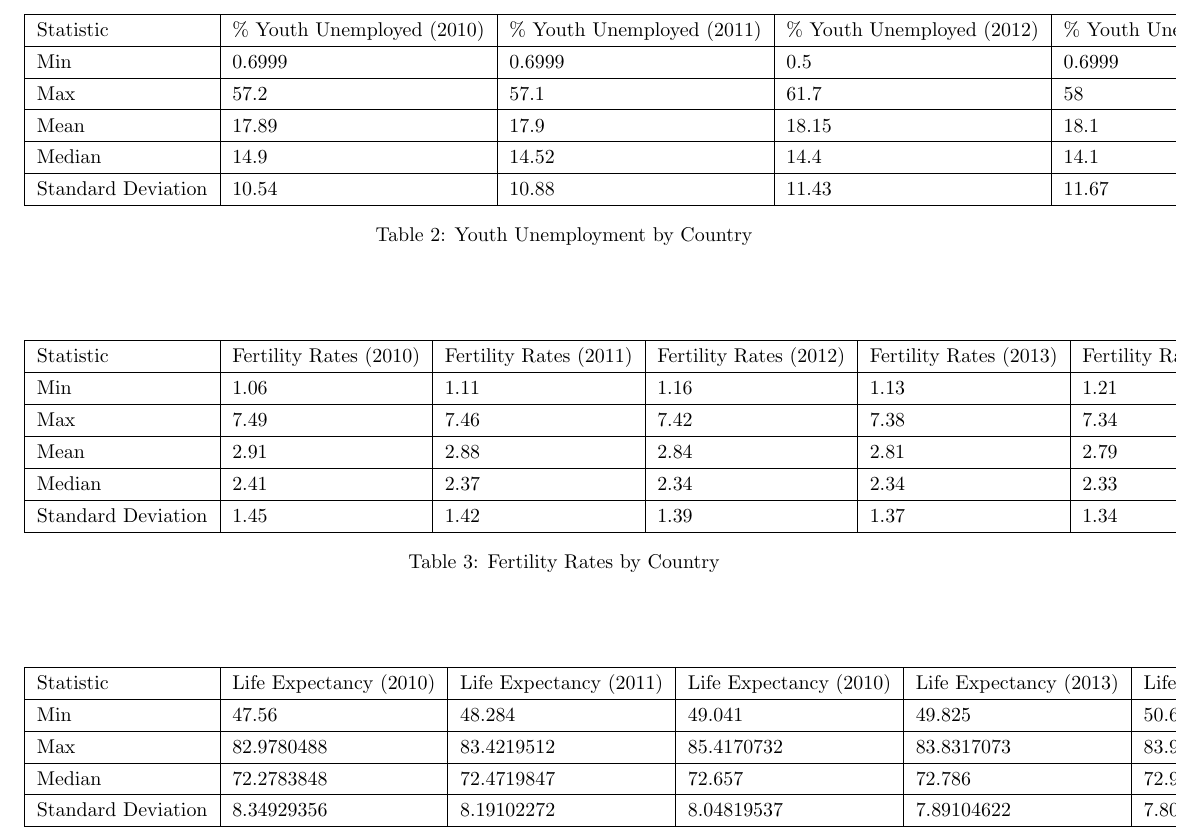
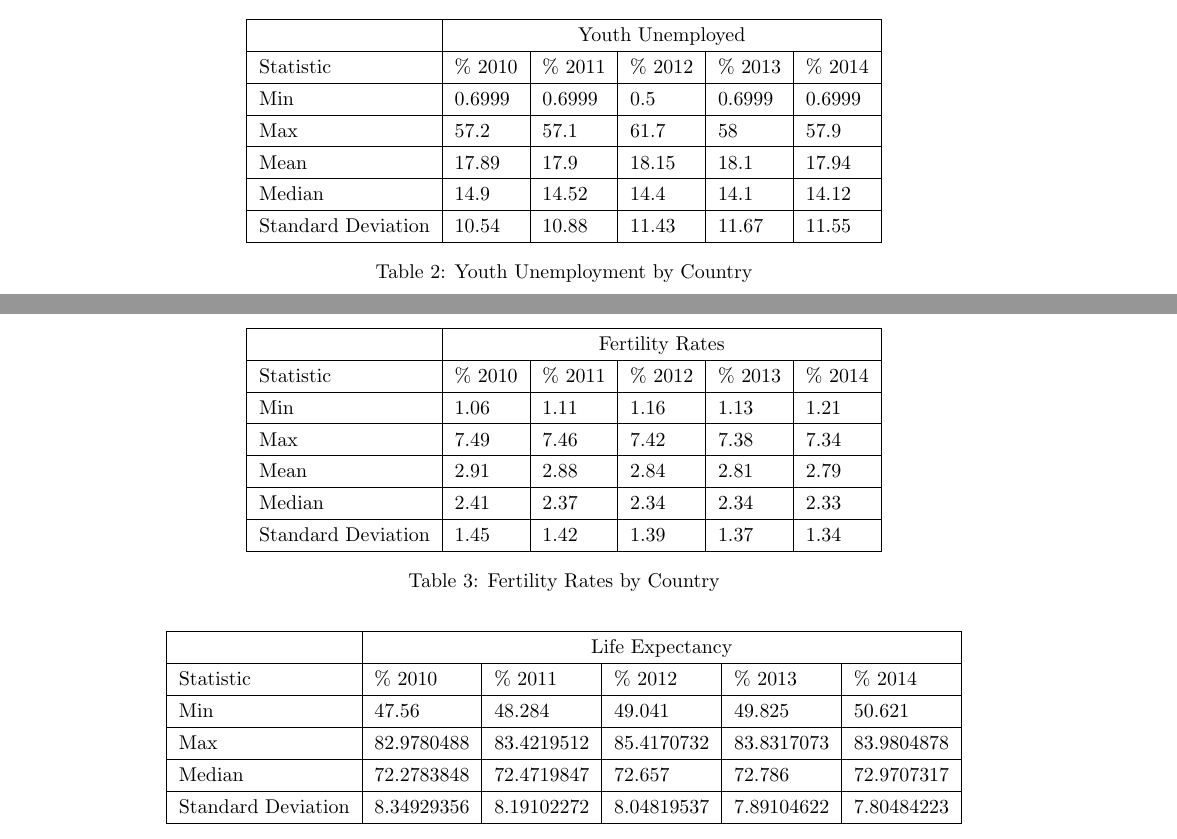
Before and after one commit to akgpta/CIS520-Final-Project, a LaTeX document (Proposal/Proposal.tex): part of page 2 of 4 before the commit and two parts of pages 1 and 2 of 4 after it, the two joined at a grey line, cut at the place of the change. Compiled offline with pdfLaTeX.

Commit message:
fixes table spacing

```diff
--- a/Proposal/Proposal.tex
+++ b/Proposal/Proposal.tex
@@ -90,7 +87,8 @@ Standard Deviation & 3.77                       \\ \hline
 \centering
 \begin{tabular}{|l|l|l|l|l|l|}
 \hline
-Statistic          &  \% Youth Unemployed (2010) &  \% Youth Unemployed (2011) &  \% Youth Unemployed (2012) &  \% Youth Unemployed (2013) & \% Youth Unemployed (2014) \\ \hline
+          &  \multicolumn{5}{c|}{Youth Unemployed} \\ \hline
+Statistic          &  \%  2010 &  \% 2011 &  \% 2012 &  \%  2013 & \% 2014 \\ \hline
 Min                & 0.6999                    & 0.6999                    & 0.5                       & 0.6999                    & 0.6999                    \\ \hline
 Max                & 57.2                      & 57.1                      & 61.7                      & 58                        & 57.9                      \\ \hline
 Mean               & 17.89                     & 17.9                      & 18.15                     & 18.1                      & 17.94                     \\ \hline
@@ -100,15 +98,13 @@ Standard Deviation & 10.54                     & 10.88                     & 11.
 \caption{Youth Unemployment by Country}
 \label{summary-statistic-table-youth-unemployment}
 \end{table}
-\begin{multicols}{2}
 
-
-\end{multicols}
 \begin{table}[ht]
 \centering
 \begin{tabular}{|l|l|l|l|l|l|}
 \hline
-Statistic          & Fertility Rates (2010) & Fertility Rates (2011) & Fertility Rates (2012) & Fertility Rates (2013) & Fertility Rates (2014) \\ \hline
+          &  \multicolumn{5}{c|}{Fertility Rates} \\ \hline
+Statistic          &  \%  2010 &  \% 2011 &  \% 2012 &  \%  2013 & \% 2014 \\ \hline
 Min                & 1.06                   & 1.11                   & 1.16                   & 1.13                   & 1.21                   \\ \hline
 Max                & 7.49                   & 7.46                   & 7.42                   & 7.38                   & 7.34                   \\ \hline
 Mean               & 2.91                   & 2.88                   & 2.84                   & 2.81                   & 2.79                   \\ \hline
@@ -126,7 +122,8 @@ Standard Deviation & 1.45                   & 1.42                   & 1.39
 \centering
 \begin{tabular}{|l|l|l|l|l|l|}
 \hline
-Statistic          & Life Expectancy (2010) & Life Expectancy (2011) & Life Expectancy (2010) & Life Expectancy (2013) & Life Expectancy (2014) \\ \hline
+          &  \multicolumn{5}{c|}{Life Expectancy} \\ \hline
+Statistic          &  \%  2010 &  \% 2011 &  \% 2012 &  \%  2013 & \% 2014 \\ \hline
 Min                & 47.56                  & 48.284                 & 49.041                 & 49.825                 & 50.621                 \\ \hline
 Max                & 82.9780488             & 83.4219512             & 85.4170732             & 83.8317073             & 83.9804878             \\ \hline
 Median             & 72.2783848             & 72.4719847             & 72.657                 & 72.786                 & 72.9707317             \\ \hline
```
Also changed, not shown: Proposal/Proposal.pdf, Proposal/Proposal.tex (3 more changed lines), 5 other files.
